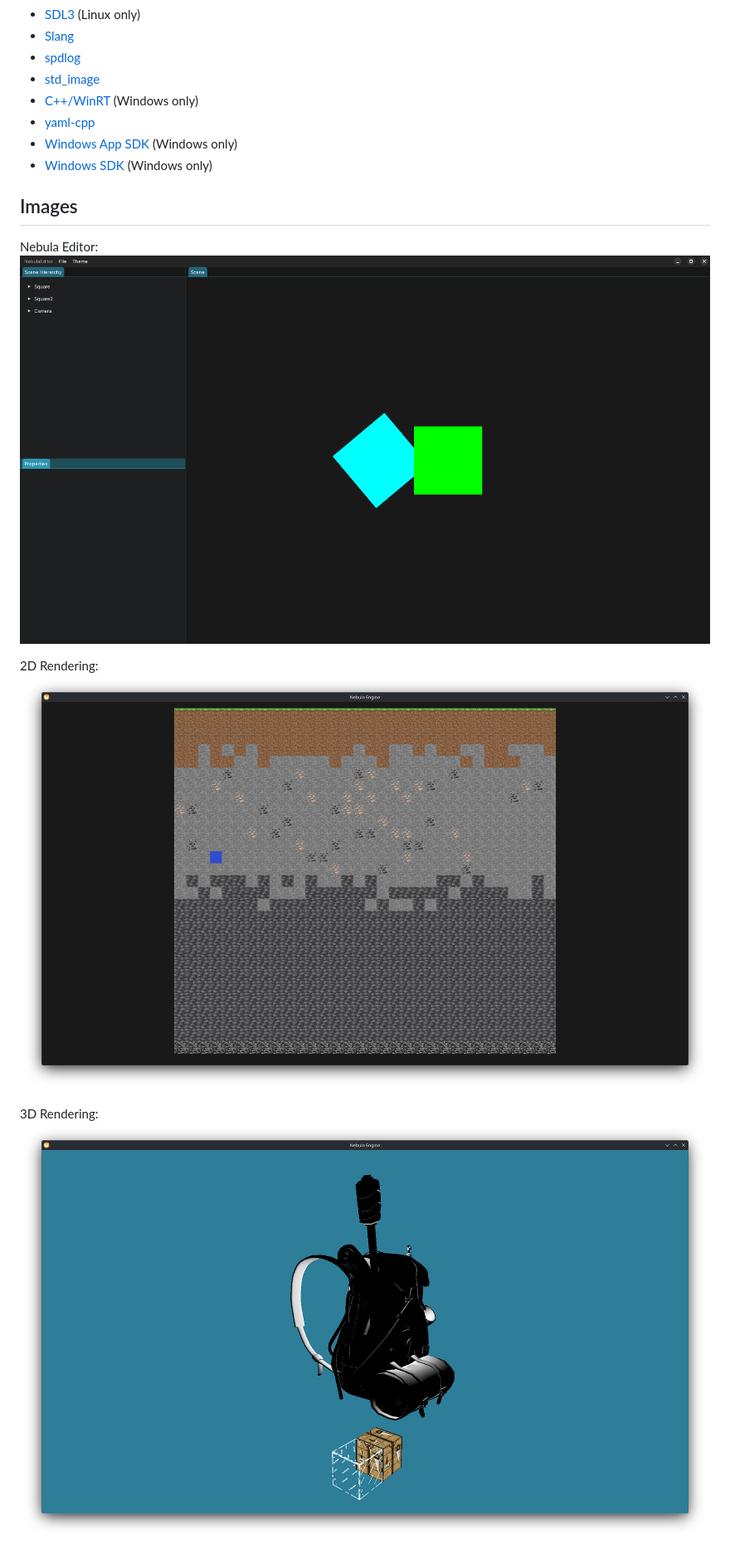
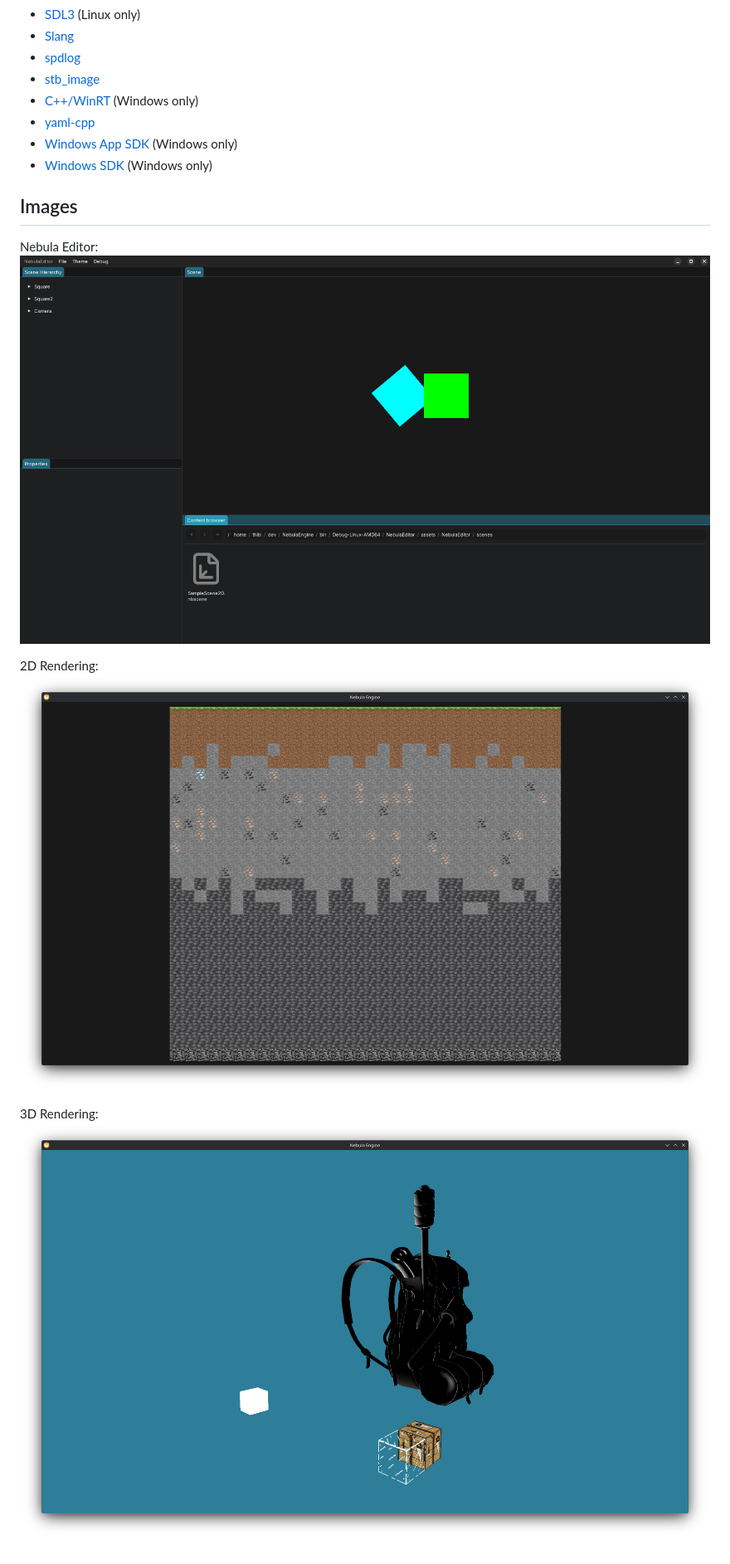
Before and after one commit to Thibault7531/NebulaEngine, a Markdown page: README.md, the part around one of its changes. Shown at 83% size. Rendered like a GitHub page; pictures changed too: Docs/Images/NebulaEditor.png, Docs/Images/NebulaEngine2D.png, Docs/Images/NebulaEngine3D.png.

```diff
--- a/README.md
+++ b/README.md
@@ -52,7 +52,7 @@ Libraries used:
 - [SDL3](https://www.libsdl.org/) (Linux only)
 - [Slang](https://github.com/shader-slang/slang)
 - [spdlog](https://github.com/gabime/spdlog)
-- [std_image](https://github.com/nothings/stb)
+- [stb_image](https://github.com/nothings/stb)
 - [C++/WinRT](https://github.com/microsoft/cppwinrt) (Windows only)
 - [yaml-cpp](https://github.com/jbeder/yaml-cpp)
 - [Windows App SDK](https://learn.microsoft.com/en-us/windows/apps/windows-app-sdk/) (Windows only)
```
Also changed, not shown: other parts of README.md (+3 -3 lines).
